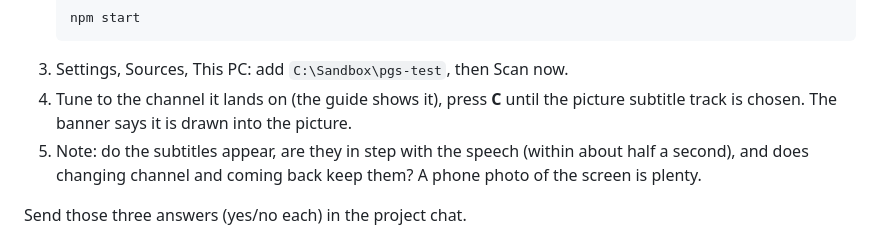
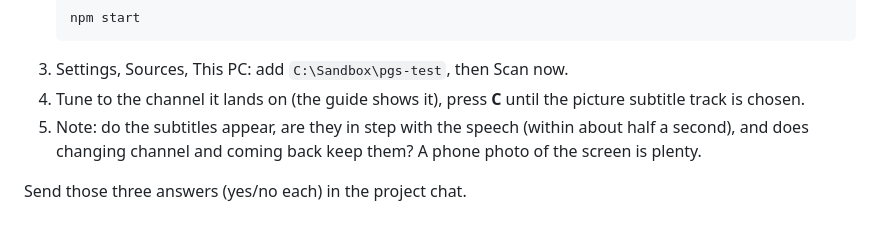
Before and after one commit to ZacharyThrasher/debridTV, a Markdown page: docs/runbooks/live-probe.md, the part around the change. GitHub-like rendering.

Commit message:
Runbook wording

````diff
--- a/docs/runbooks/live-probe.md
+++ b/docs/runbooks/live-probe.md
@@ -89,7 +89,7 @@ This checks the one compatibility path the cloud can't: Blu-ray (PGS) or DVD
    ```
 3. Settings, Sources, This PC: add `C:\Sandbox\pgs-test`, then Scan now.
 4. Tune to the channel it lands on (the guide shows it), press **C** until the picture
-   subtitle track is chosen. The banner says it is drawn into the picture.
+   subtitle track is chosen.
 5. Note: do the subtitles appear, are they in step with the speech (within about half
    a second), and does changing channel and coming back keep them? A phone photo of
    the screen is plenty.
````
